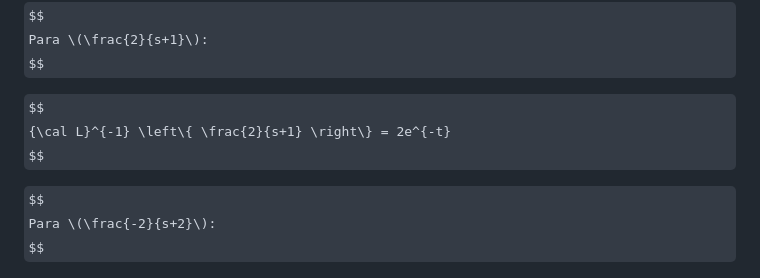
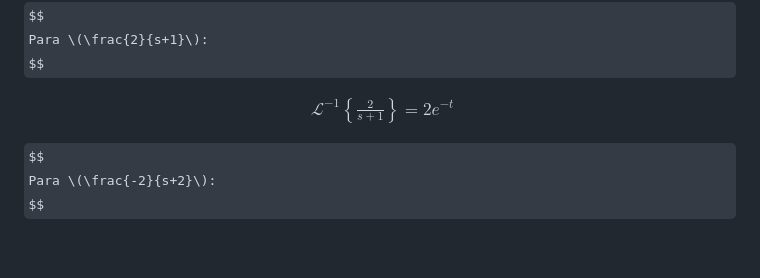
Before and after one commit to carloscant3/Apuntes-Sistemas-Dinamicos, a Markdown page: README.md, the part around the change. GitHub-like rendering; some formulas as TeX source; blank space fills up the shorter version.

```diff
--- a/README.md
+++ b/README.md
@@ -358,7 +358,9 @@ $$
 
 
 $$
-{\cal L}^{-1} \left\{ \frac{2}{s+1} \right\} = 2e^{-t}
+\begin{align*}
+\mathcal{L}^{-1} \left\{ \frac{2}{s+1} \right\} = 2e^{-t}
+\end{align*}
 $$
 
 
```
